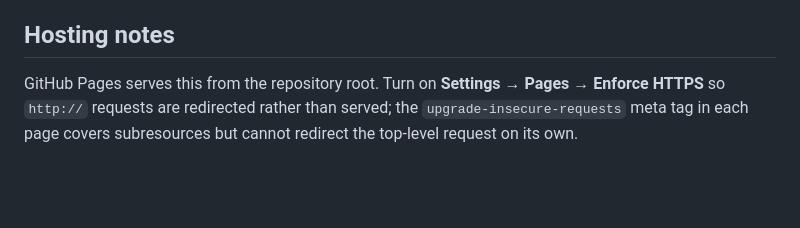
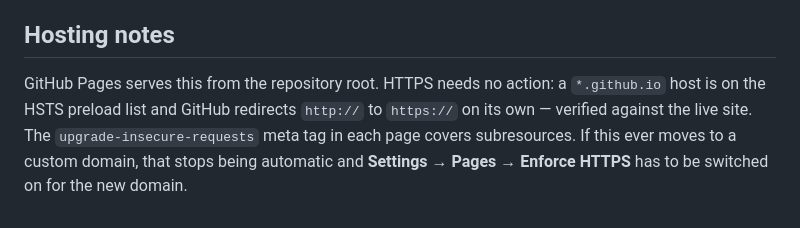
Before and after one commit to AloeVeraZ/AloeVeraZ.github.io, a Markdown page: README.md, the part around the change. GitHub-like rendering; blank space fills up the shorter version.

Commit message:
Correct the HTTPS note: github.io redirects already
Verified against the live site -- http://aloeveraz.github.io redirects to https
without any repo setting, because *.github.io is HSTS-preloaded. The manual step
only becomes real on a custom domain.

Co-Authored-By: Claude Opus 5 <noreply@anthropic.com>

```diff
--- a/README.md
+++ b/README.md
@@ -71,7 +71,9 @@ get a stale copy.
 
 ## Hosting notes
 
-GitHub Pages serves this from the repository root. Turn on **Settings → Pages →
-Enforce HTTPS** so `http://` requests are redirected rather than served; the
-`upgrade-insecure-requests` meta tag in each page covers subresources but cannot
-redirect the top-level request on its own.
+GitHub Pages serves this from the repository root. HTTPS needs no action: a
+`*.github.io` host is on the HSTS preload list and GitHub redirects `http://`
+to `https://` on its own — verified against the live site. The
+`upgrade-insecure-requests` meta tag in each page covers subresources. If this
+ever moves to a custom domain, that stops being automatic and **Settings → Pages
+→ Enforce HTTPS** has to be switched on for the new domain.
```
